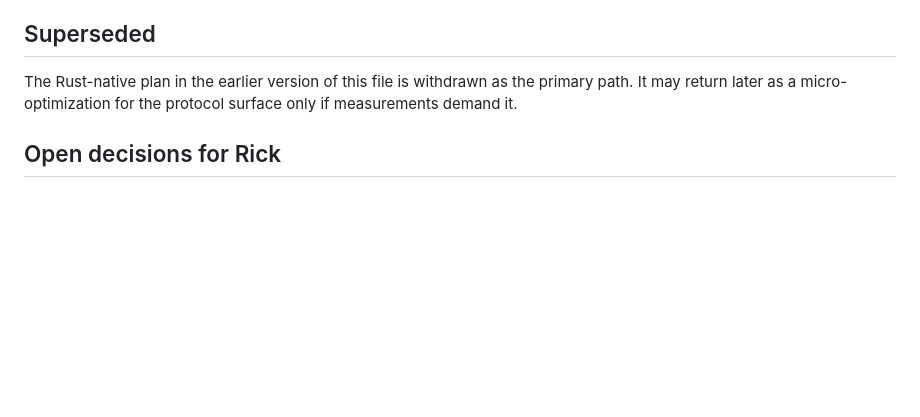
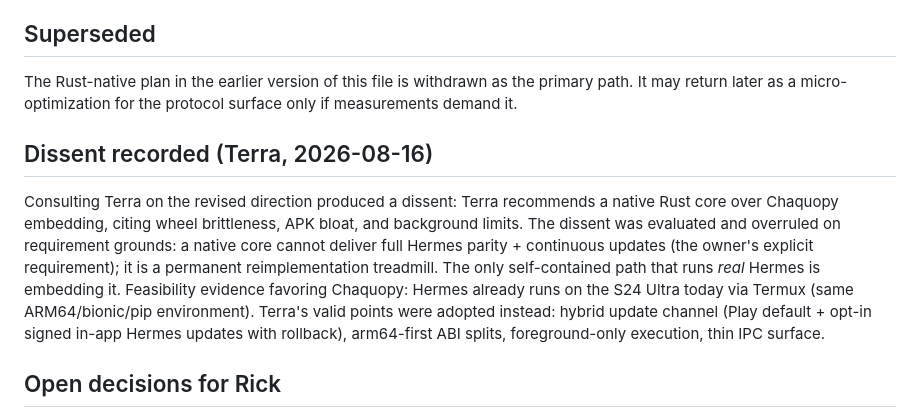
Before and after one commit to rc6962/hermes-mobile, a Markdown page: docs/architecture/managed-runtime-execution.md, the part around the change. Drawn GitHub-style; blank space fills up the shorter version.

Commit message:
docs: record Terra dissent on Chaquopy path and adopted mitigations

```diff
--- a/docs/architecture/managed-runtime-execution.md
+++ b/docs/architecture/managed-runtime-execution.md
@@ -53,6 +53,10 @@ RuntimeClient (TS)                 mobile/src/lib/runtime/RuntimeClient.ts
 
 The Rust-native plan in the earlier version of this file is withdrawn as the primary path. It may return later as a micro-optimization for the protocol surface only if measurements demand it.
 
+## Dissent recorded (Terra, 2026-08-16)
+
+Consulting Terra on the revised direction produced a dissent: Terra recommends a native Rust core over Chaquopy embedding, citing wheel brittleness, APK bloat, and background limits. The dissent was evaluated and overruled on requirement grounds: a native core cannot deliver full Hermes parity + continuous updates (the owner's explicit requirement); it is a permanent reimplementation treadmill. The only self-contained path that runs *real* Hermes is embedding it. Feasibility evidence favoring Chaquopy: Hermes already runs on the S24 Ultra today via Termux (same ARM64/bionic/pip environment). Terra's valid points were adopted instead: hybrid update channel (Play default + opt-in signed in-app Hermes updates with rollback), arm64-first ABI splits, foreground-only execution, thin IPC surface.
+
 ## Open decisions for Rick
 
 - Arm64-only first release vs. full ABI coverage (size vs. device reach).
```
